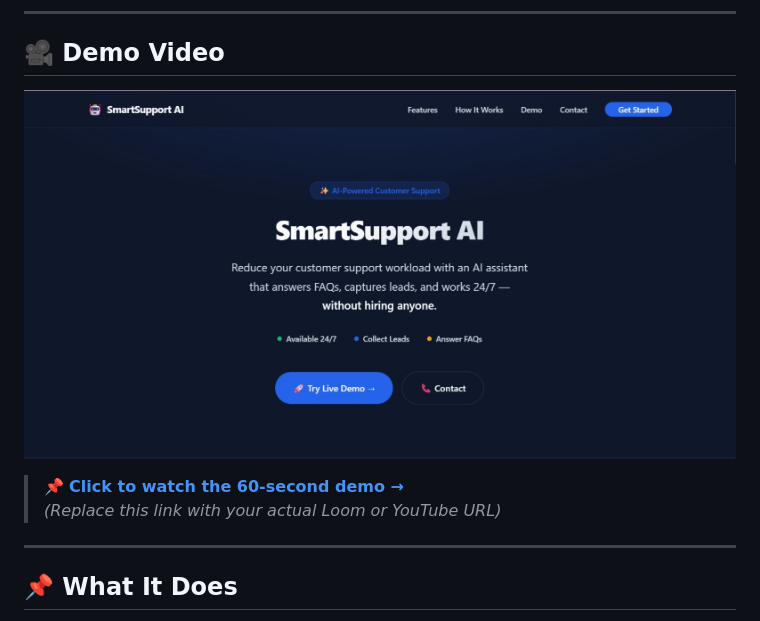
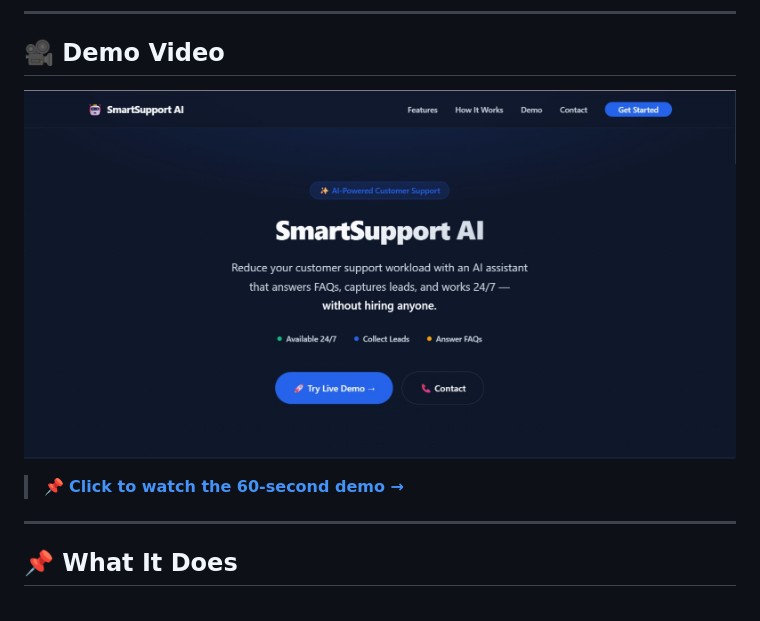
Before and after one commit to shivamr-hub/ai-faq-chatbot, a Markdown page: README.md, the part around one of its changes. Rendered like a GitHub page.

```diff
--- a/README.md
+++ b/README.md
@@ -29,6 +29,6 @@ Answers FAQs instantly. Captures leads automatically. Works 24/7.
 
-> 📌 **[Click to watch the 60-second demo →](https://www.loom.com/share/YOUR_LOOM_LINK_HERE)**
-> *(Replace this link with your actual Loom or YouTube URL)*
+> 📌 **[Click to watch the 60-second demo →](https://www.loom.com/share/af6a4e67ddb249d5aa2a3bfc81210541)**
+
 
 ---
 
```
Also changed, not shown: other parts of README.md (+1 -1 lines).
